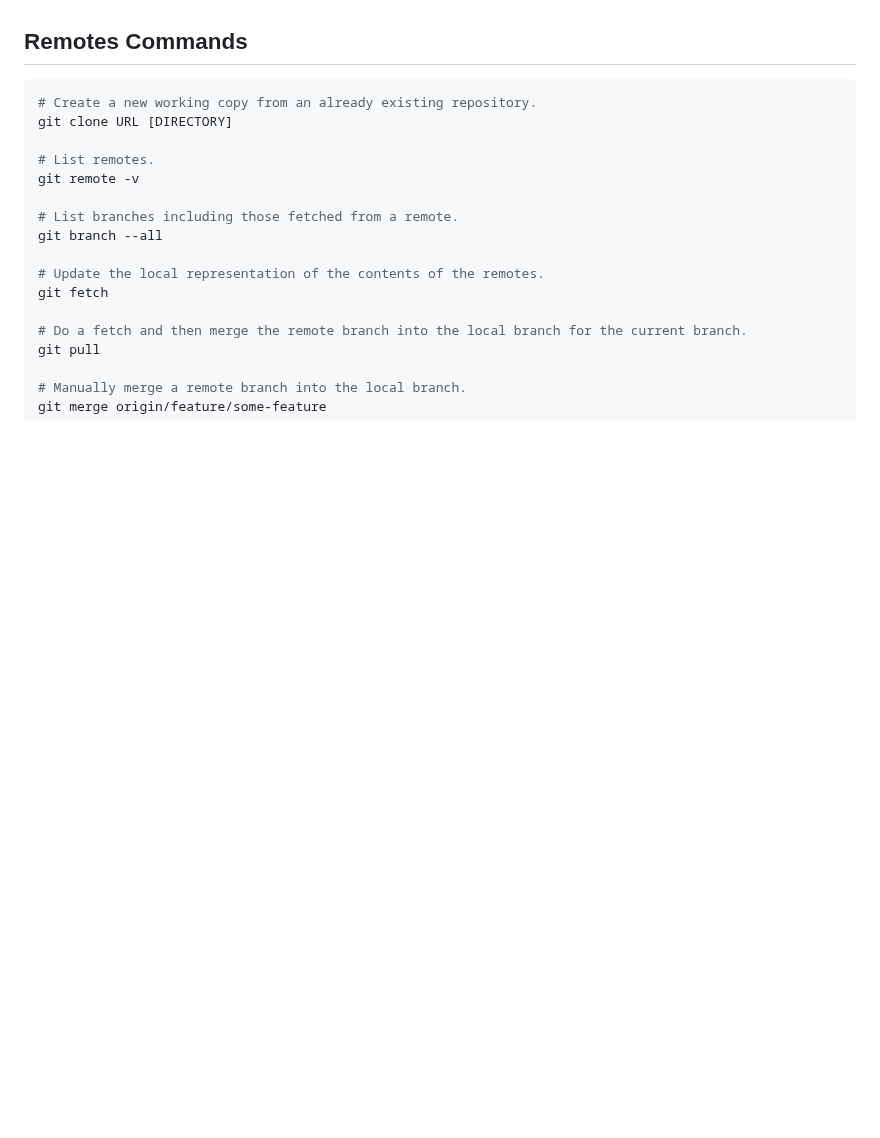
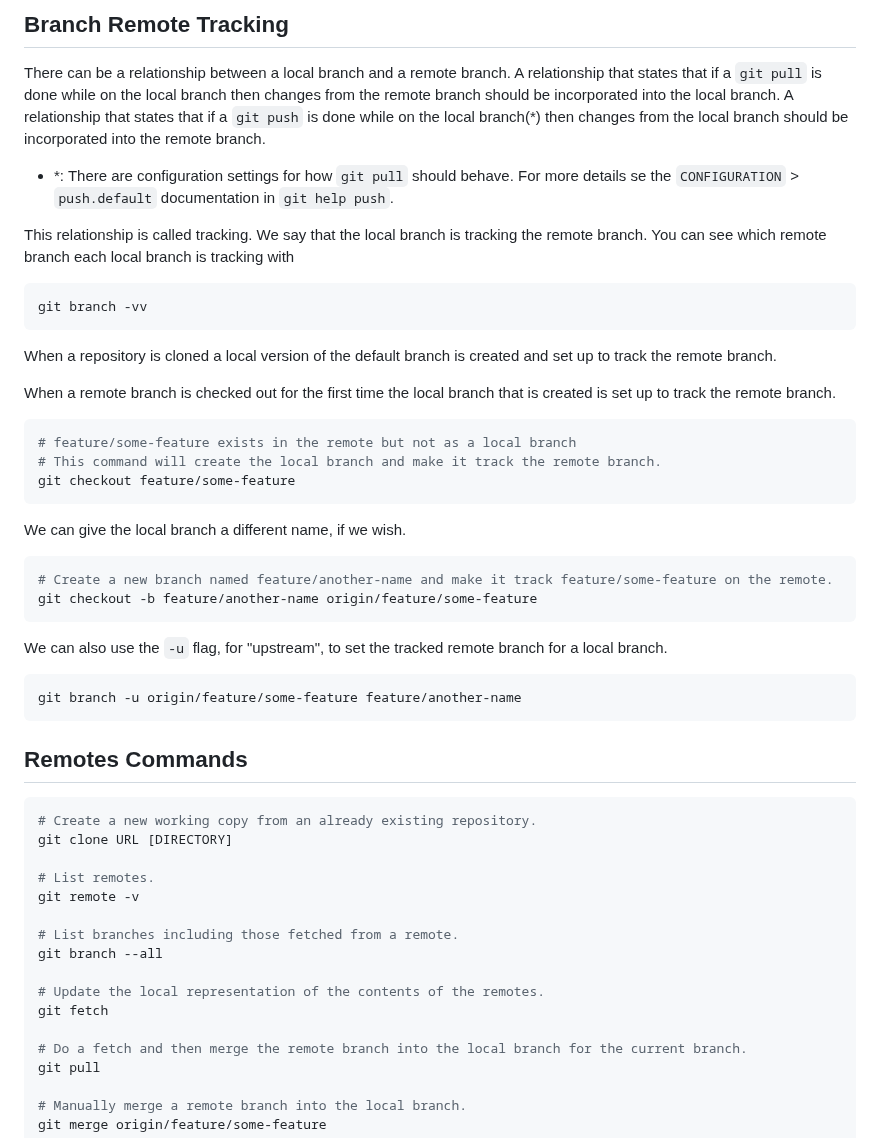
Before and after one commit to ibbles/LearningProgramming, a Markdown page: Git.md, the part around one of its changes. GitHub-like rendering; blank space fills up the shorter version.

````diff
--- a/Git.md
+++ b/Git.md
@@ -681,3 +736,37 @@ After a `git push` in one repository, all other repositories using the same remo
+## Branch Remote Tracking
+
+There can be a relationship between a local branch and a remote branch.
+A relationship that states that if a `git pull` is done while on the local branch then changes from the remote branch should be incorporated into  the local branch.
+A relationship that states that if a `git push` is done while on the local branch(\*) then changes from the local branch should be incorporated into the remote branch.
+
+- \*: There are configuration settings for how `git pull` should behave. For more details se the `CONFIGURATION` > `push.default` documentation in `git help push`.
+
+This relationship is called tracking.
+We say that the local branch is tracking the remote branch.
+You can see which remote branch each local branch is tracking with
+```shell
+git branch -vv
+```
+
+When a repository is cloned a local version of the default branch is created and set up to track the remote branch.
+
+When a remote branch is checked out for the first time the local branch that is created is set up to track the remote branch.
+```shell
+# feature/some-feature exists in the remote but not as a local branch
+# This command will create the local branch and make it track the remote branch.
+git checkout feature/some-feature
+```
+
+We can give the local branch a different name, if we wish.
+```shell
+# Create a new branch named feature/another-name and make it track feature/some-feature on the remote.
+git checkout -b feature/another-name origin/feature/some-feature
+```
+
+We can also use the `-u` flag, for "upstream", to set the tracked remote  branch for a local branch.
+```shell
+git branch -u origin/feature/some-feature feature/another-name
+```
 
 ## Remotes Commands
 
````
Also changed, not shown: other parts of Git.md (+55 -0 lines).
